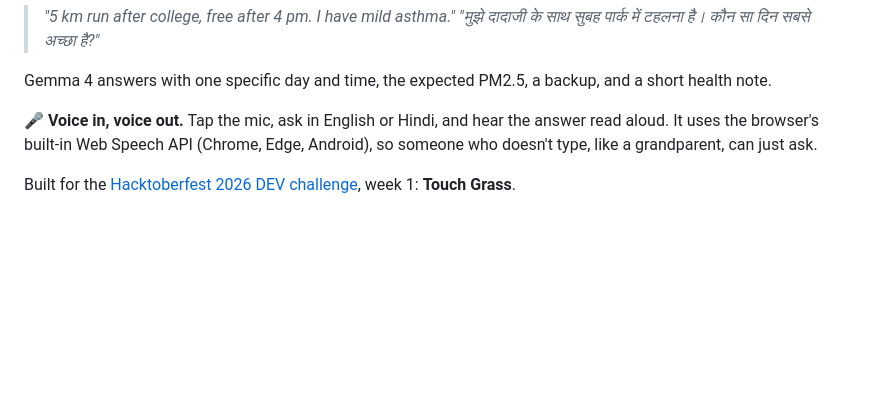
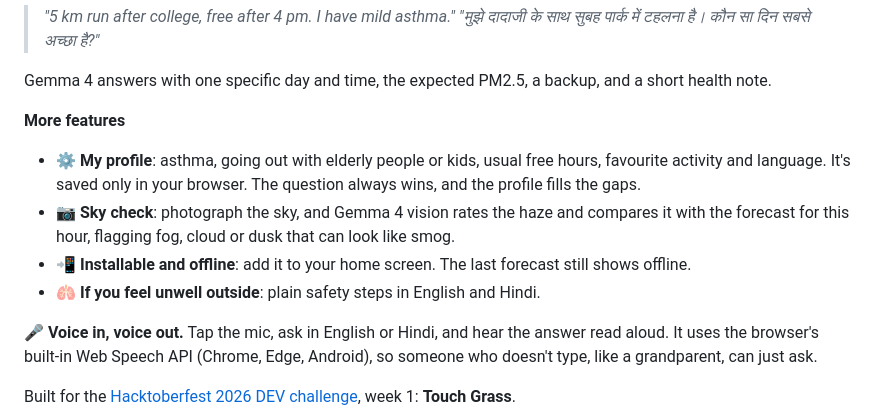
Before and after one commit to starkhushi/clean-air-walk, a Markdown page: README.md, the part around the change. Rendered like a GitHub page; blank space fills up the shorter version.

Commit message:
README: document profile, sky check, PWA and safety card

```diff
--- a/README.md
+++ b/README.md
@@ -12,6 +12,15 @@ plain English, Hindi or Hinglish:
 
 Gemma 4 answers with one specific day and time, the expected PM2.5, a backup, and a
 short health note.
+
+**More features**
+
+- ⚙️ **My profile**: asthma, going out with elderly people or kids, usual free hours, favourite
+  activity and language. It's saved only in your browser. The question always wins, and the profile fills the gaps.
+- 📷 **Sky check**: photograph the sky, and Gemma 4 vision rates the haze and compares it with the
+  forecast for this hour, flagging fog, cloud or dusk that can look like smog.
+- 📲 **Installable and offline**: add it to your home screen. The last forecast still shows offline.
+- 🫁 **If you feel unwell outside**: plain safety steps in English and Hindi.
 
 🎤 **Voice in, voice out.** Tap the mic, ask in English or Hindi, and hear the answer read
 aloud. It uses the browser's built-in Web Speech API (Chrome, Edge, Android), so someone who
```
